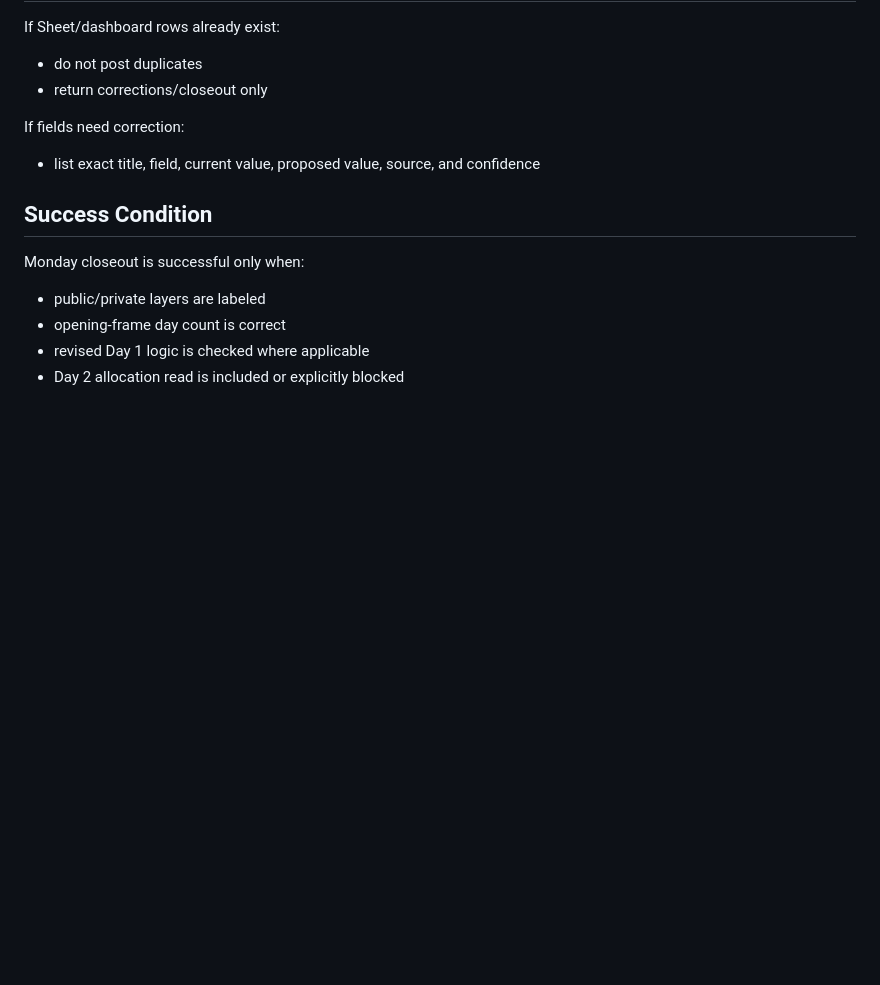
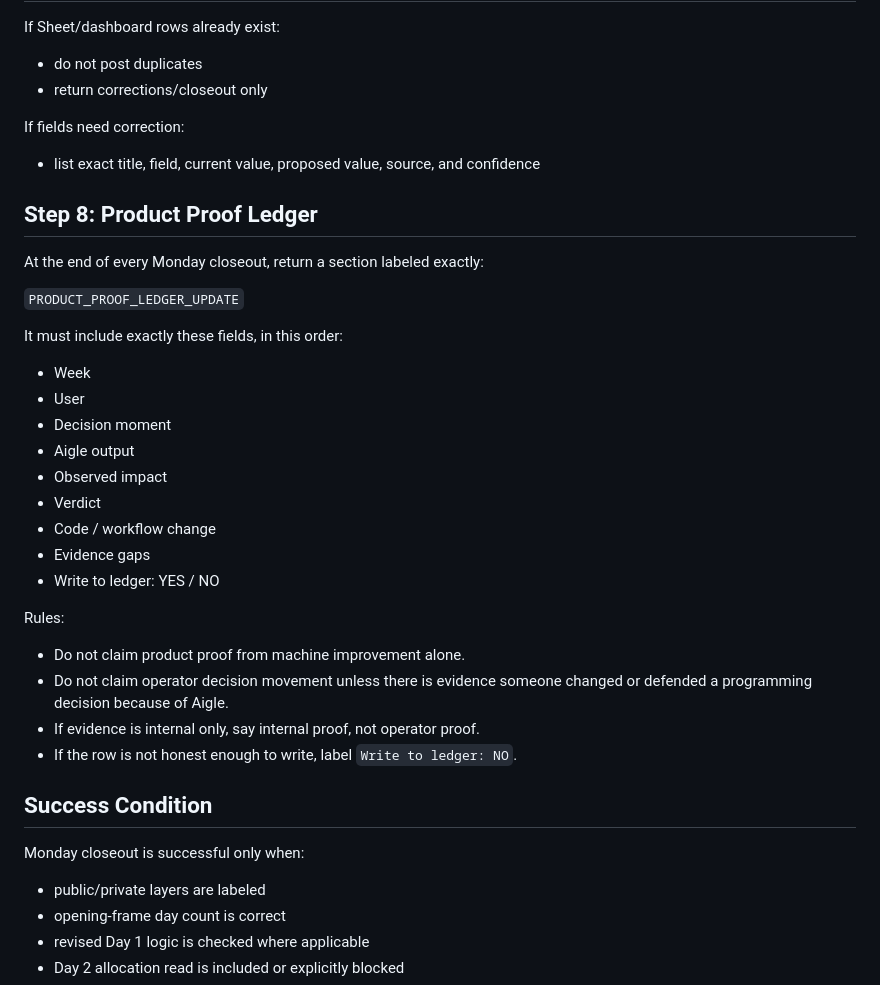
Before and after one commit to akhiladler/aigle-dashboard, a Markdown page: milo-task-monday-ow.md, the part around the change. Drawn GitHub-style; blank space fills up the shorter version.

Commit message:
Add Monday product proof ledger receipt

```diff
--- a/milo-task-monday-ow.md
+++ b/milo-task-monday-ow.md
@@ -150,6 +150,29 @@ If Sheet/dashboard rows already exist:
 If fields need correction:
 - list exact title, field, current value, proposed value, source, and confidence
 
+## Step 8: Product Proof Ledger
+
+At the end of every Monday closeout, return a section labeled exactly:
+
+`PRODUCT_PROOF_LEDGER_UPDATE`
+
+It must include exactly these fields, in this order:
+- Week
+- User
+- Decision moment
+- Aigle output
+- Observed impact
+- Verdict
+- Code / workflow change
+- Evidence gaps
+- Write to ledger: YES / NO
+
+Rules:
+- Do not claim product proof from machine improvement alone.
+- Do not claim operator decision movement unless there is evidence someone changed or defended a programming decision because of Aigle.
+- If evidence is internal only, say internal proof, not operator proof.
+- If the row is not honest enough to write, label `Write to ledger: NO`.
+
 ## Success Condition
 
 Monday closeout is successful only when:
```
